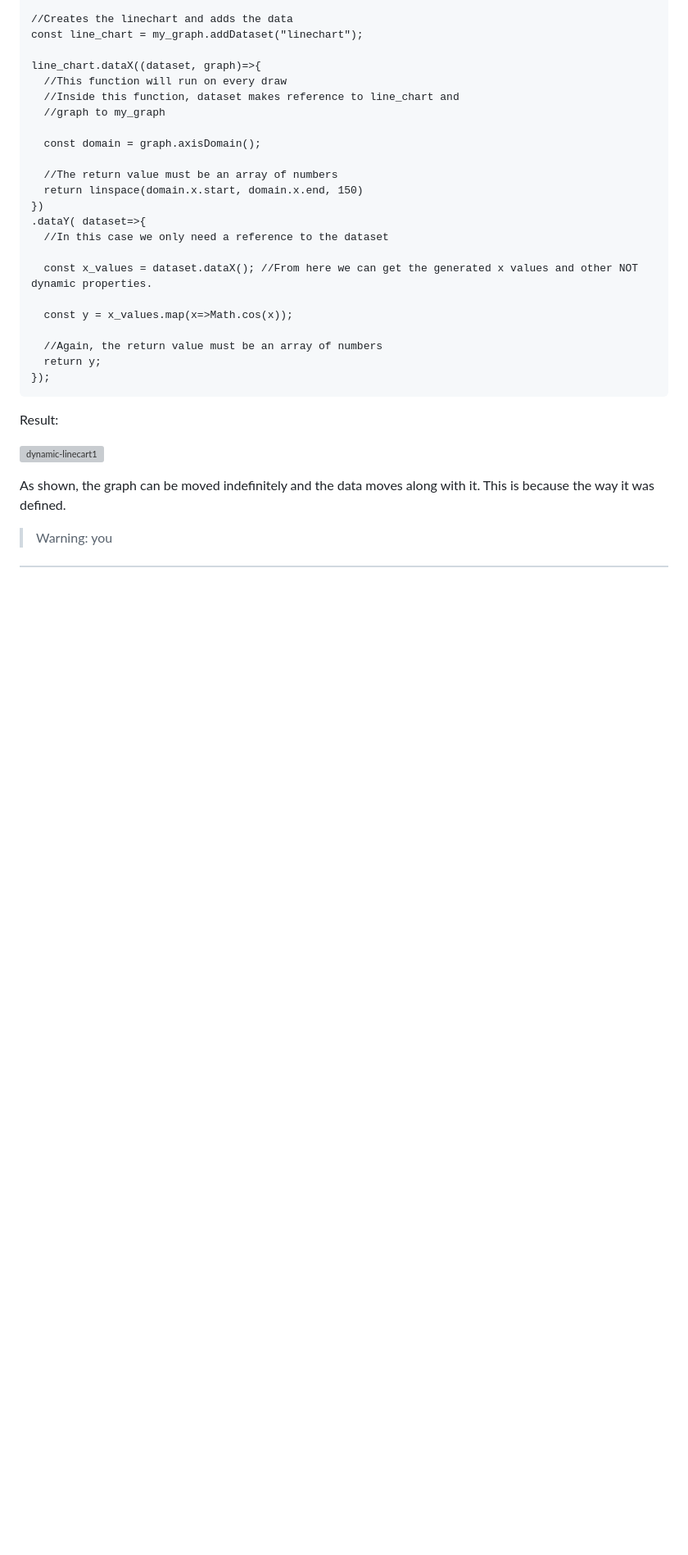
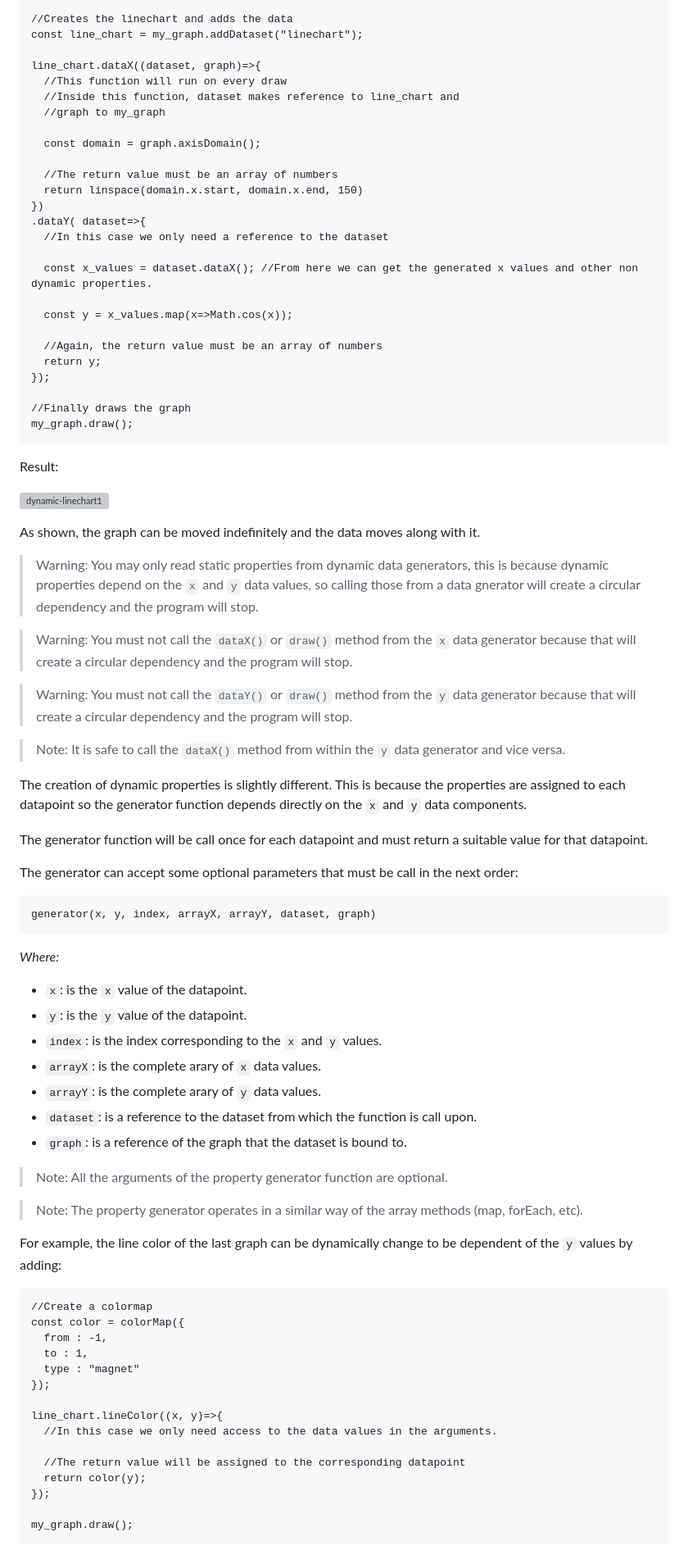
Before and after one commit to JhoselinRam/scigrapher, a Markdown page: README.md, the part around the change printed below. Shown: that part at 82% size. Drawn GitHub-style; blank space fills up the shorter version; grey boxes are pictures that could not be loaded.

Commit message:
Station 05/04/23 2

```diff
--- a/README.md
+++ b/README.md
@@ -3029,7 +3038,7 @@ Now let's recreate the same graph but using dynamic data instead.
     .dataY( dataset=>{
       //In this case we only need a reference to the dataset
 
-      const x_values = dataset.dataX(); //From here we can get the generated x values and other NOT dynamic properties.
+      const x_values = dataset.dataX(); //From here we can get the generated x values and other non dynamic properties.
 
       const y = x_values.map(x=>Math.cos(x));
 
@@ -3037,10 +3046,62 @@ Now let's recreate the same graph but using dynamic data instead.
       return y;
     });
 
+    //Finally draws the graph
+    my_graph.draw();
+
+
+
 Result:
 
-![dynamic-linecart1](/assets/gifs/dynamic-linechart1.gif)
-
-As shown, the graph can be moved indefinitely and the data moves along with it. This is because the way it was defined.
-
-> Warning: you
+![dynamic-linechart1](/assets/gifs/dynamic-linechart1.gif)
+
+As shown, the graph can be moved indefinitely and the data moves along with it.
+
+> Warning: You may only read static properties from dynamic data generators, this is because dynamic properties depend on the `x` and `y` data values, so calling those from a data gnerator will create a circular dependency and the program will stop.
+
+> Warning: You must not call the `dataX()` or `draw()` method from the `x` data generator because that will create a circular dependency and the program will stop.
+
+> Warning: You must not call the `dataY()` or `draw()` method from the `y` data generator because that will create a circular dependency and the program will stop.
+
+> Note: It is safe to call the `dataX()` method from within the `y` data generator and vice versa.
+
+The creation of dynamic properties is slightly different. This is because the properties are assigned to each datapoint so the generator function depends directly on the `x` and `y` data components.
+
+The generator function will be call once for each datapoint and must return a suitable value for that datapoint.
+
+The generator can accept some optional parameters that must be call in the next order:
+
+    generator(x, y, index, arrayX, arrayY, dataset, graph)
+
+*Where:*
+
+* `x`: is the `x` value of the datapoint.
+* `y`: is the `y` value of the datapoint.
+* `index`: is the index corresponding to the `x` and `y` values.
+* `arrayX`: is the complete arary of `x` data values.
+* `arrayY`: is the complete arary of `y` data values.
+* `dataset`: is a reference to the dataset from which the function is call upon.
+* `graph`: is a reference of the graph that the dataset is bound to.
+
+> Note: All the arguments of the property generator function are optional.
+
+> Note: The property generator operates in a similar way of the array methods (map, forEach, etc).
+
+For example, the line color of the last graph can be dynamically change to be dependent of the `y` values by adding:
+
+    //Create a colormap
+    const color = colorMap({
+      from : -1,
+      to : 1,
+      type : "magnet"
+    });
+
+    line_chart.lineColor((x, y)=>{
+      //In this case we only need access to the data values in the arguments.
+
+      //The return value will be assigned to the corresponding datapoint
+      return color(y);
+    });
+
+    my_graph.draw();
+
```
Also changed, not shown: other parts of README.md (+23 -9 lines), assets/gifs/static-linechart1.gif (added), assets/images/static-linechart2.jpg (added), 2 other files.
